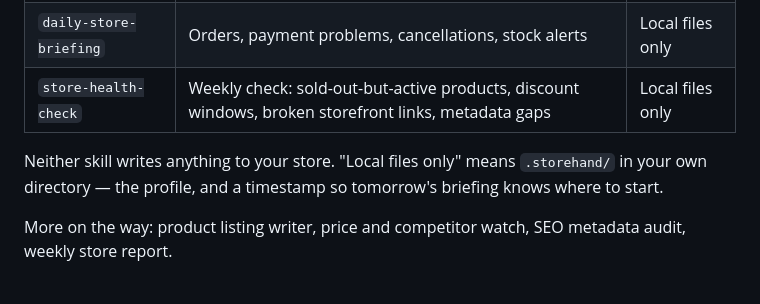
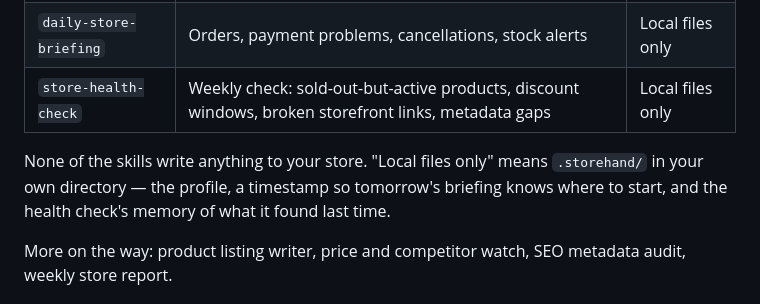
Before and after one commit to storehand/storehand, a Markdown page: README.md, the part around the change. Drawn GitHub-style.

Commit message:
docs: shell-state warning in the briefing, readme covers three skills
daily-store-briefing had the same "V=\$(mktemp -d) in its own code
block" structure that the health check skill was already warned
about — carry the same shell-state-does-not-survive warning over.

README's skills table now lists three skills, but the "neither skill"
line and the .storehand/ description still described only two and
only a timestamp. Update both to match: three skills write nothing to
the store, and .storehand/ also holds the health check's findings
memory.

```diff
--- a/README.md
+++ b/README.md
@@ -39,9 +39,10 @@ one rule that never bends: **StoreHand proposes, you approve.**
 | `daily-store-briefing` | Orders, payment problems, cancellations, stock alerts | Local files only |
 | `store-health-check` | Weekly check: sold-out-but-active products, discount windows, broken storefront links, metadata gaps | Local files only |
 
-Neither skill writes anything to your store. "Local files only" means
-`.storehand/` in your own directory — the profile, and a timestamp so tomorrow's
-briefing knows where to start.
+None of the skills write anything to your store. "Local files only" means
+`.storehand/` in your own directory — the profile, a timestamp so tomorrow's
+briefing knows where to start, and the health check's memory of what it found
+last time.
 
 More on the way: product listing writer, price and competitor watch, SEO
 metadata audit, weekly store report.
```
Also changed, not shown: skills/daily-store-briefing/SKILL.md (+5 -0 lines).
